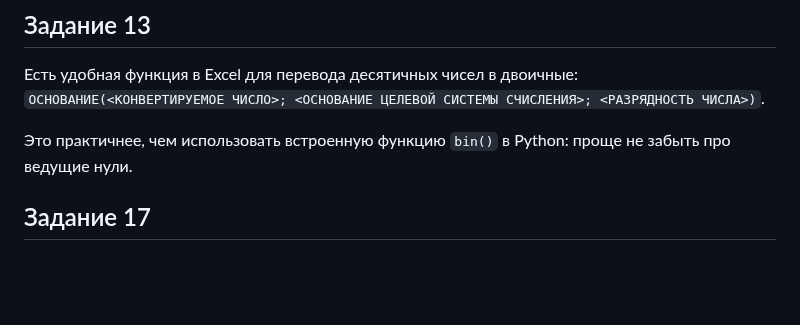
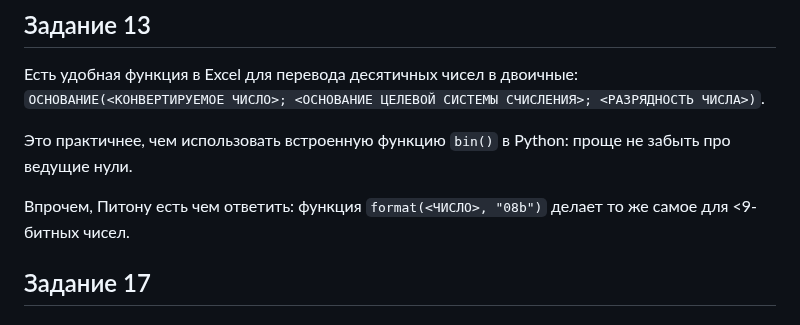
Before and after one commit to isbur-tutorship/inf-ege, a Markdown page: README.md, the part around the change. GitHub-like rendering; blank space fills up the shorter version.

```diff
--- a/README.md
+++ b/README.md
@@ -75,6 +75,8 @@ False
 Есть удобная функция в Excel для перевода десятичных чисел в двоичные: `ОСНОВАНИЕ(<КОНВЕРТИРУЕМОЕ ЧИСЛО>; <ОСНОВАНИЕ ЦЕЛЕВОЙ СИСТЕМЫ СЧИСЛЕНИЯ>; <РАЗРЯДНОСТЬ ЧИСЛА>)`.
 
 Это практичнее, чем использовать встроенную функцию `bin()` в Python: проще не забыть про ведущие нули.
+
+Впрочем, Питону есть чем ответить: функция `format(<ЧИСЛО>, "08b")` делает то же самое для <9-битных чисел.
 
 
 ## Задание 17
```
